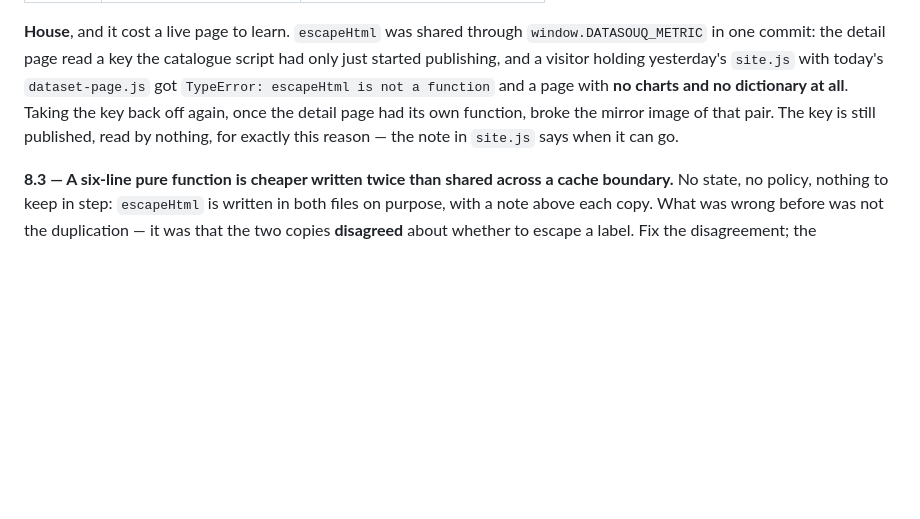
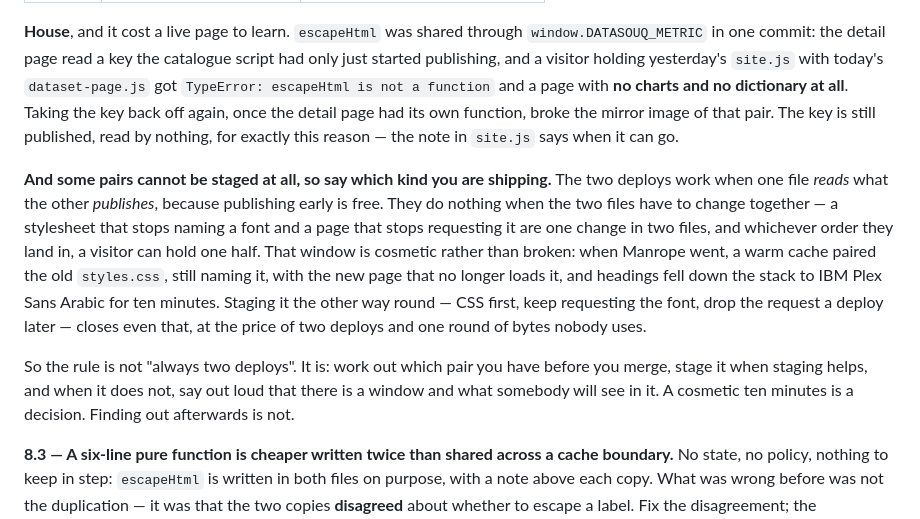
Before and after one commit to datasouq/datasouq.github.io, a Markdown page: docs/ui.md, the part around the change. Rendered like a GitHub page; blank space fills up the shorter version.

Commit message:
Say which pairs two deploys cannot save, in 8.2 (#30)
Say which pairs two deploys cannot save, in 8.2

Section 8.2 was written an hour ago and then broken by the commit after it. It says a shared
surface between two independently cached files takes two deploys, which is true when one file
reads what the other publishes: publishing early costs nothing, so the stagger works.

It does nothing for a pair that has to change together. A stylesheet that stops naming Manrope and
a page that stops requesting it are one change in two files, and whichever lands first a warm
cache can hold the other half. That is what happened: the old styles.css, still naming the font,
paired with the new page that no longer loads it, and headings fell down the stack to IBM Plex
Sans Arabic for ten minutes. Cosmetic, self-healing, and avoidable - CSS first, keep requesting
the font, drop the request a deploy later - at the price of two deploys and a round of bytes
nobody uses.

So 8.2 no longer reads as "always two deploys". It says to work out which pair you have before
merging, stage it where staging helps, and where it does not, to say out loud that there is a
window and what somebody will see in it. A cosmetic ten minutes is a decision worth taking on
purpose. Finding out afterwards, as happened here, is not.

Co-Authored-By: Claude Opus 5 <noreply@anthropic.com>

```diff
--- a/docs/ui.md
+++ b/docs/ui.md
@@ -229,6 +229,20 @@ dictionary at all**. Taking the key back off again, once the detail page had its
 broke the mirror image of that pair. The key is still published, read by nothing, for exactly this
 reason — the note in `site.js` says when it can go.
 
+**And some pairs cannot be staged at all, so say which kind you are shipping.** The two deploys
+work when one file *reads* what the other *publishes*, because publishing early is free. They do
+nothing when the two files have to change together — a stylesheet that stops naming a font and a
+page that stops requesting it are one change in two files, and whichever order they land in, a
+visitor can hold one half. That window is cosmetic rather than broken: when Manrope went, a warm
+cache paired the old `styles.css`, still naming it, with the new page that no longer loads it, and
+headings fell down the stack to IBM Plex Sans Arabic for ten minutes. Staging it the other way
+round — CSS first, keep requesting the font, drop the request a deploy later — closes even that,
+at the price of two deploys and one round of bytes nobody uses.
+
+So the rule is not "always two deploys". It is: work out which pair you have before you merge,
+stage it when staging helps, and when it does not, say out loud that there is a window and what
+somebody will see in it. A cosmetic ten minutes is a decision. Finding out afterwards is not.
+
 **8.3 — A six-line pure function is cheaper written twice than shared across a cache boundary.**
 No state, no policy, nothing to keep in step: `escapeHtml` is written in both files on purpose,
 with a note above each copy. What was wrong before was not the duplication — it was that the two
```
